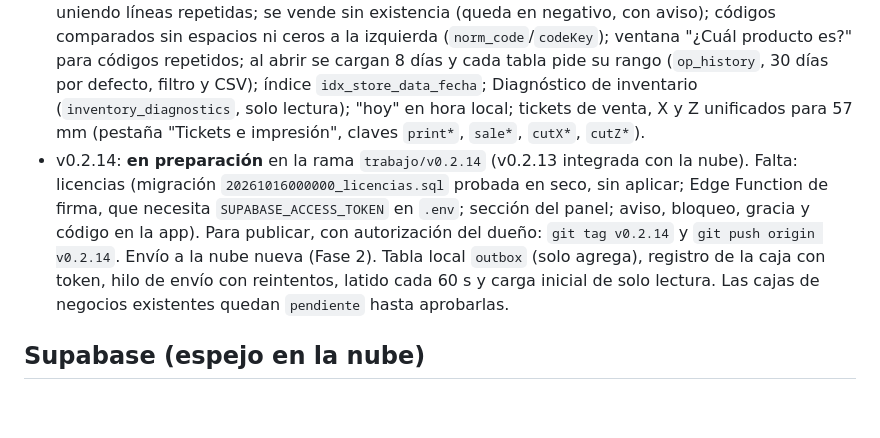
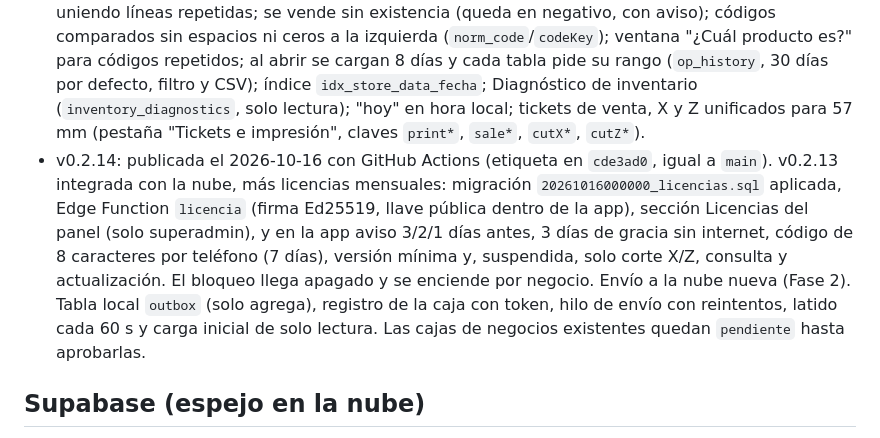
Before and after one commit to Thefredy85/TIendaPOS, a Markdown page: CLAUDE.md, the part around the change. GitHub-like rendering; blank space fills up the shorter version.

Commit message:
CLAUDE.md: v0.2.14 publicada
Co-Authored-By: Claude Opus 5.5 <noreply@anthropic.com>

```diff
--- a/CLAUDE.md
+++ b/CLAUDE.md
@@ -50,7 +50,7 @@ Proceso manual de respaldo (PowerShell, en la laptop):
 - v0.2.11: publicada el 2026-10-11 con GitHub Actions. Corrige ese bug (busca por código de barras y luego por identificador interno) y actualiza los precios del ticket si cambian.
 - v0.2.12: publicada el 2026-10-15. Hotfix sobre v0.2.11 (rama `hotfix/v0.2.12`, etiqueta en `daeaf17`), solo con el arreglo de productos: pulsar Editar y salir sin guardar hacía que el siguiente "producto nuevo" sobrescribiera al editado (nombre, código y precio; conservaba la existencia). Ahora el formulario muestra el modo (nuevo/editar) con "Cancelar edición", salir de Productos cancela la edición, el backend recibe `mode` new/edit (un alta nunca usa `editingSku`) y cambiar nombre y código a la vez pide confirmación (`CONFIRMAR:`). Sin migraciones. Los productos ya renombrados en tiendas por esta falla NO se corrigen solos: con la nube (v0.2.13) se puede listar sospechosos comparando el nombre actual con el de sus movimientos y ventas.
 - v0.2.13: publicada el 2026-10-16. Hotfix sobre v0.2.12 (rama `hotfix/v0.2.13`, etiqueta en `8a7af22`): seguridad del inventario. La copia en localStorage ya no guarda historial (con ~2 meses de ventas llenaba su límite y la app dejaba de abrir); cobro y cancelación "todo o nada" (`all_or_nothing`) uniendo líneas repetidas; se vende sin existencia (queda en negativo, con aviso); códigos comparados sin espacios ni ceros a la izquierda (`norm_code`/`codeKey`); ventana "¿Cuál producto es?" para códigos repetidos; al abrir se cargan 8 días y cada tabla pide su rango (`op_history`, 30 días por defecto, filtro y CSV); índice `idx_store_data_fecha`; Diagnóstico de inventario (`inventory_diagnostics`, solo lectura); "hoy" en hora local; tickets de venta, X y Z unificados para 57 mm (pestaña "Tickets e impresión", claves `print*`, `sale*`, `cutX*`, `cutZ*`).
-- v0.2.14: **en preparación** en la rama `trabajo/v0.2.14` (v0.2.13 integrada con la nube). Falta: licencias (migración `20261016000000_licencias.sql` probada en seco, sin aplicar; Edge Function de firma, que necesita `SUPABASE_ACCESS_TOKEN` en `.env`; sección del panel; aviso, bloqueo, gracia y código en la app). Para publicar, con autorización del dueño: `git tag v0.2.14` y `git push origin v0.2.14`. Envío a la nube nueva (Fase 2). Tabla local `outbox` (solo agrega), registro de la caja con token, hilo de envío con reintentos, latido cada 60 s y carga inicial de solo lectura. Las cajas de negocios existentes quedan `pendiente` hasta aprobarlas.
+- v0.2.14: publicada el 2026-10-16 con GitHub Actions (etiqueta en `cde3ad0`, igual a `main`). v0.2.13 integrada con la nube, más licencias mensuales: migración `20261016000000_licencias.sql` aplicada, Edge Function `licencia` (firma Ed25519, llave pública dentro de la app), sección Licencias del panel (solo superadmin), y en la app aviso 3/2/1 días antes, 3 días de gracia sin internet, código de 8 caracteres por teléfono (7 días), versión mínima y, suspendida, solo corte X/Z, consulta y actualización. El bloqueo llega apagado y se enciende por negocio. Envío a la nube nueva (Fase 2). Tabla local `outbox` (solo agrega), registro de la caja con token, hilo de envío con reintentos, latido cada 60 s y carga inicial de solo lectura. Las cajas de negocios existentes quedan `pendiente` hasta aprobarlas.
 
 ## Supabase (espejo en la nube)
 - Proyecto `qizccncdyhzxeltwzjni` (tienda-pos-panel). La contraseña de la base va en `.env` (`SUPABASE_DB_PASSWORD`), nunca en el repo.
```
